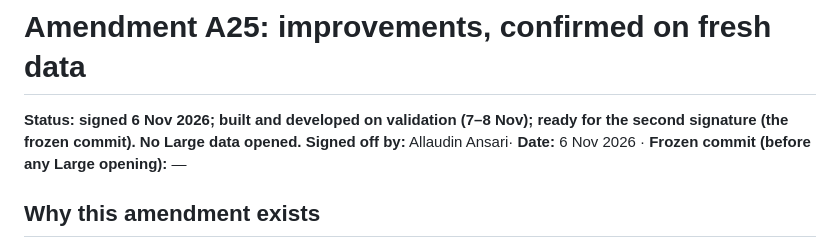
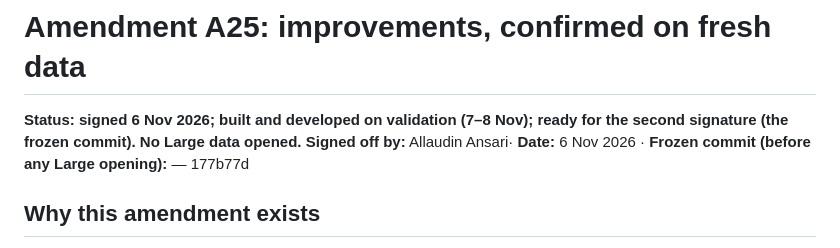
Before and after one commit to allu0786ansari/FinMesh, a Markdown page: docs/protocol/improvement_plan_A25.md, the part around the change. Rendered like a GitHub page.

Commit message:
frozen commit is signed

```diff
--- a/docs/protocol/improvement_plan_A25.md
+++ b/docs/protocol/improvement_plan_A25.md
@@ -1,7 +1,7 @@
 # Amendment A25: improvements, confirmed on fresh data
 
 **Status: signed 6 Nov 2026; built and developed on validation (7–8 Nov); ready for the second signature (the frozen commit). No Large data opened.**
-**Signed off by:** Allaudin Ansari· **Date:** 6 Nov 2026 · **Frozen commit (before any Large opening):** —
+**Signed off by:** Allaudin Ansari· **Date:** 6 Nov 2026 · **Frozen commit (before any Large opening):** — 177b77d
 
 ## Why this amendment exists
 
```
